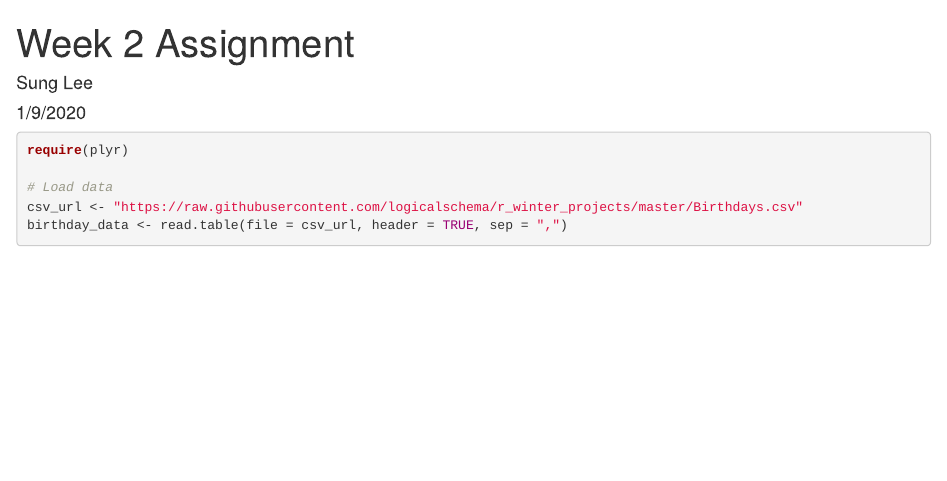
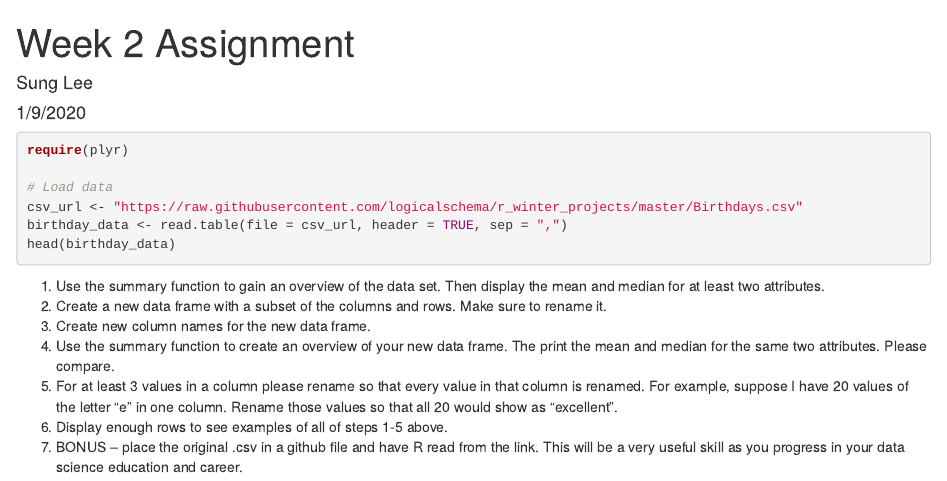
Before and after one commit to logicalschema/r_winter_projects, an R Markdown document (week2.Rmd): the page in a window 1100 px wide, from its top. Rendered offline with R 4.5, knitr and Pandoc, with nearby package versions; the code chunks are not run, so their results and figures are left out.

Commit message:
Added Assignment

````diff
--- a/week2.Rmd
+++ b/week2.Rmd
@@ -10,4 +10,13 @@ require(plyr)
 # Load data
 csv_url <- "https://raw.githubusercontent.com/logicalschema/r_winter_projects/master/Birthdays.csv"
 birthday_data <- read.table(file = csv_url, header = TRUE, sep = ",")
+head(birthday_data)
 ```
+
+1. Use the summary function to gain an overview of the data set. Then display the mean and median for at least two attributes.
+2. Create a new data frame with a subset of the columns and rows. Make sure to rename it.
+3. Create new column names for the new data frame.
+4. Use the summary function to create an overview of your new data frame. The print the mean and median for the same two attributes. Please compare.
+5. For at least 3 values in a column please rename so that every value in that column is renamed. For example, suppose I have 20 values of the letter “e” in one column. Rename those values so that all 20 would show as “excellent”.
+6. Display enough rows to see examples of all of steps 1-5 above.
+7. BONUS – place the original .csv in a github file and have R read from the link. This will be a very useful skill as you progress in your data science education and career.
````
Also changed, not shown: week2.html.
